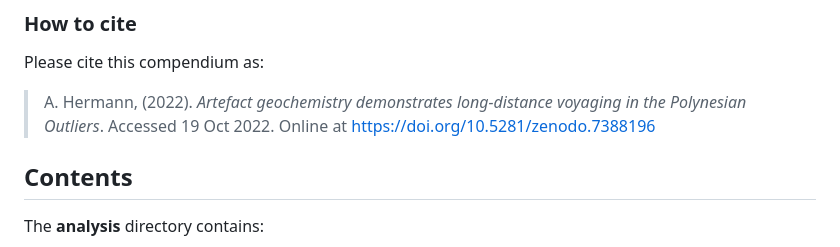
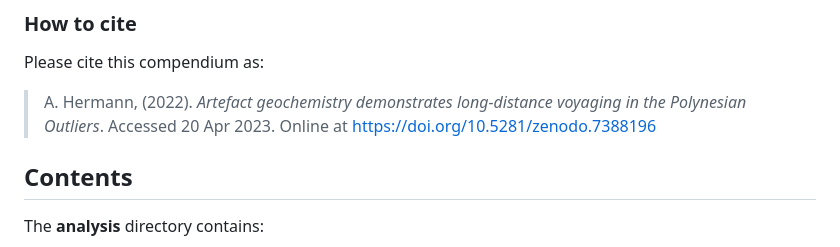
Before and after one commit to tupuni/polynesianoutliersvoyaging, a Markdown page: README.md, the part around the change. Drawn GitHub-style.

```diff
--- a/README.md
+++ b/README.md
@@ -13,7 +13,7 @@ This repository contains the data and code for our paper:
 
 Please cite this compendium as:
 
-> A. Hermann, (2022). *Artefact geochemistry demonstrates long-distance voyaging in the Polynesian Outliers*. Accessed 19 Oct 2022. Online at
+> A. Hermann, (2022). *Artefact geochemistry demonstrates long-distance voyaging in the Polynesian Outliers*. Accessed 20 Apr 2023. Online at
 > <https://doi.org/10.5281/zenodo.7388196>
 
 ## Contents
```
